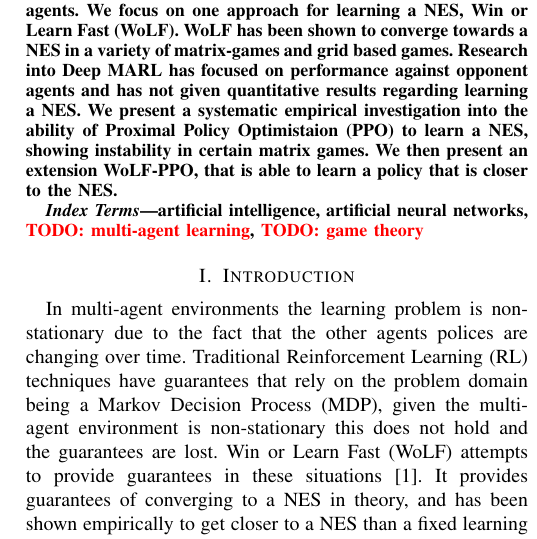
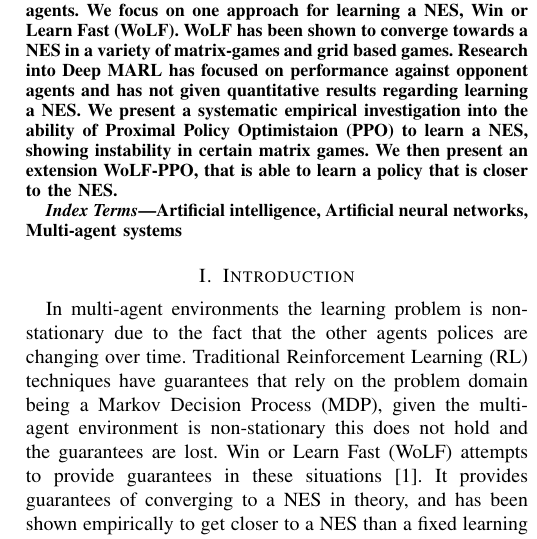
Before and after one commit to DinoRatcliffe/WoLF, a LaTeX paper (cog.tex): part of one column of page 1 of 4, cut so that both start at the same text. Compiled offline with pdfLaTeX; a missing font is replaced by an installed copy or a similar font; a LaTeX package or settings file that is missing is left out.

Commit message:
added most relevant keywords from IEEE taxonomy

```diff
--- a/cog.tex
+++ b/cog.tex
@@ -54,7 +54,7 @@ Sam.Devlin@microsoft.com}
 \end{abstract}
 
 \begin{IEEEkeywords}
-    artificial intelligence, artificial neural networks, \TODO{multi-agent learning}, \TODO{game theory}
+    Artificial intelligence, Artificial neural networks, Multi-agent systems
 \end{IEEEkeywords}
 \section{Introduction}
 
```
